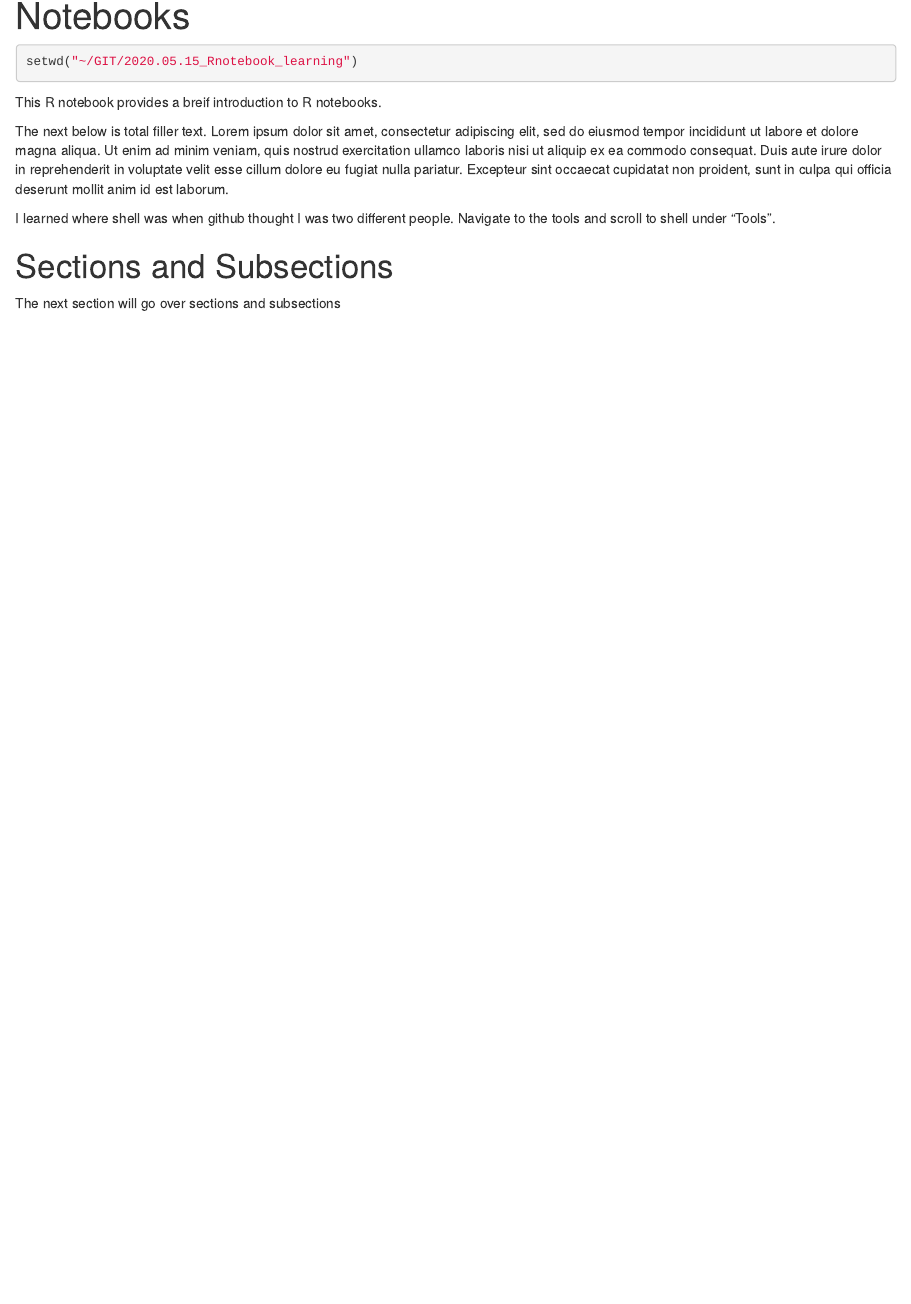
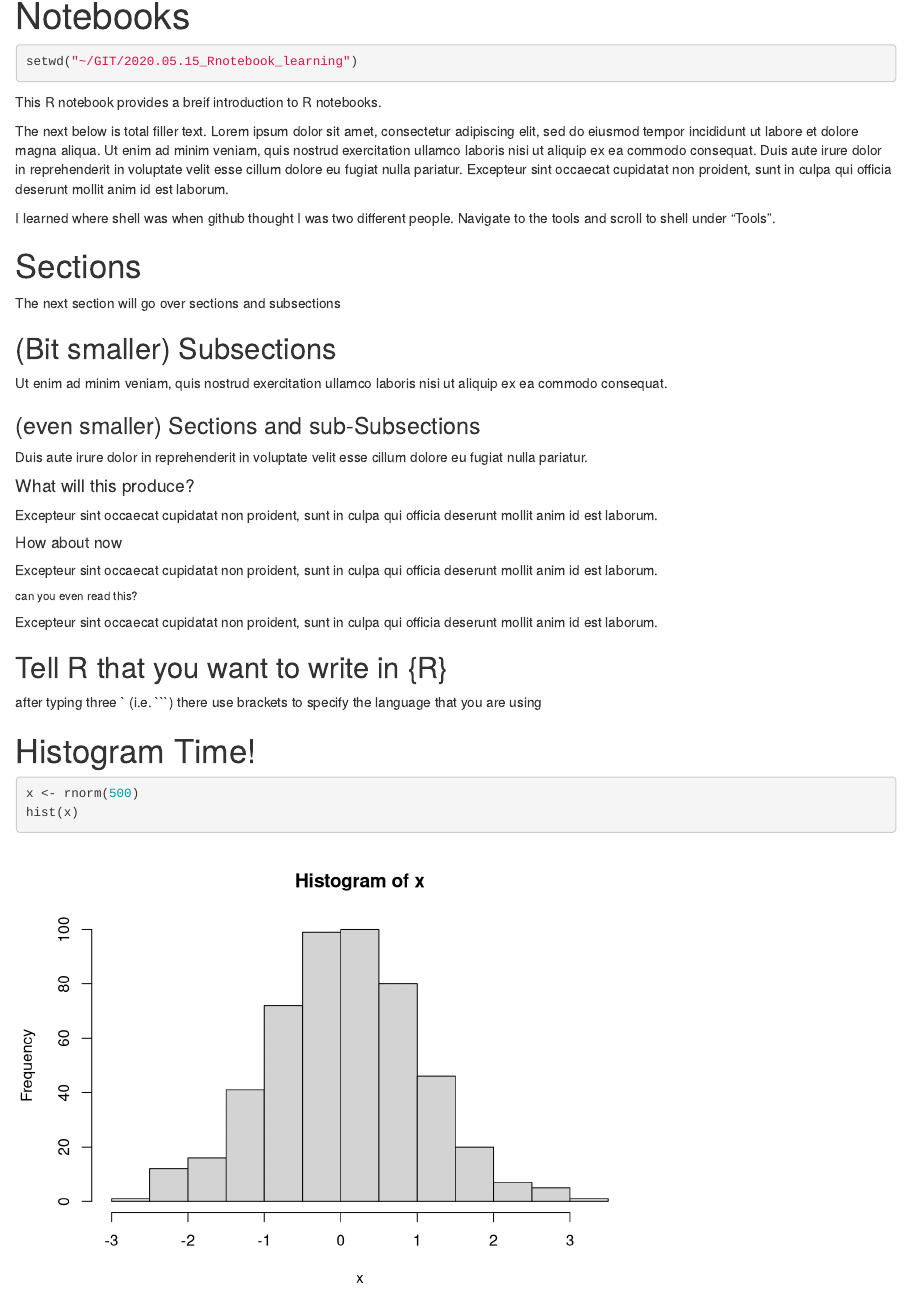
Before and after one commit to KROVINSKI/2020.05.15_Rnotebook_learning, an R Markdown document (R Notebook Lesson 1.Creating and Using R Notebooks.Rmd): the page in a window 1100 px wide, from 70 px down. Rendered offline with R 4.5, knitr and Pandoc, with nearby package versions; code that draws random numbers runs with fixed seeds of ours.

Commit message:
2020.05.15 1500 line 48 histogram

````diff
--- a/R Notebook Lesson 1.Creating and Using R Notebooks.Rmd
+++ b/R Notebook Lesson 1.Creating and Using R Notebooks.Rmd
@@ -16,5 +16,33 @@ Lorem ipsum dolor sit amet, consectetur adipiscing elit, sed do eiusmod tempor i
 I learned where shell was when github thought I was two different people.
 Navigate to the tools and scroll to shell under "Tools".
 
-# Sections and Subsections
+# Sections
 The next section will go over sections and subsections
+
+## (Bit smaller) Subsections
+ Ut enim ad minim veniam, quis nostrud exercitation ullamco laboris nisi ut aliquip ex ea commodo consequat.
+
+### (even smaller) Sections and sub-Subsections
+Duis aute irure dolor in reprehenderit in voluptate velit esse cillum dolore eu fugiat nulla pariatur.
+
+
+#### What will this produce?
+Excepteur sint occaecat cupidatat non proident, sunt in culpa qui officia deserunt mollit anim id est laborum.
+
+##### How about now
+Excepteur sint occaecat cupidatat non proident, sunt in culpa qui officia deserunt mollit anim id est laborum.
+
+###### can you even read this?
+Excepteur sint occaecat cupidatat non proident, sunt in culpa qui officia deserunt mollit anim id est laborum.
+
+
+## Tell R that you want to write in {R}
+
+after typing three ` (i.e. ```) there use brackets to specify the language that you are using
+
+# Histogram Time!
+
+```{r}
+x <- rnorm(500)
+hist(x)
+```
````
Also changed, not shown: R Notebook Lesson 1.Creating and Using R Notebooks.nb.html.
